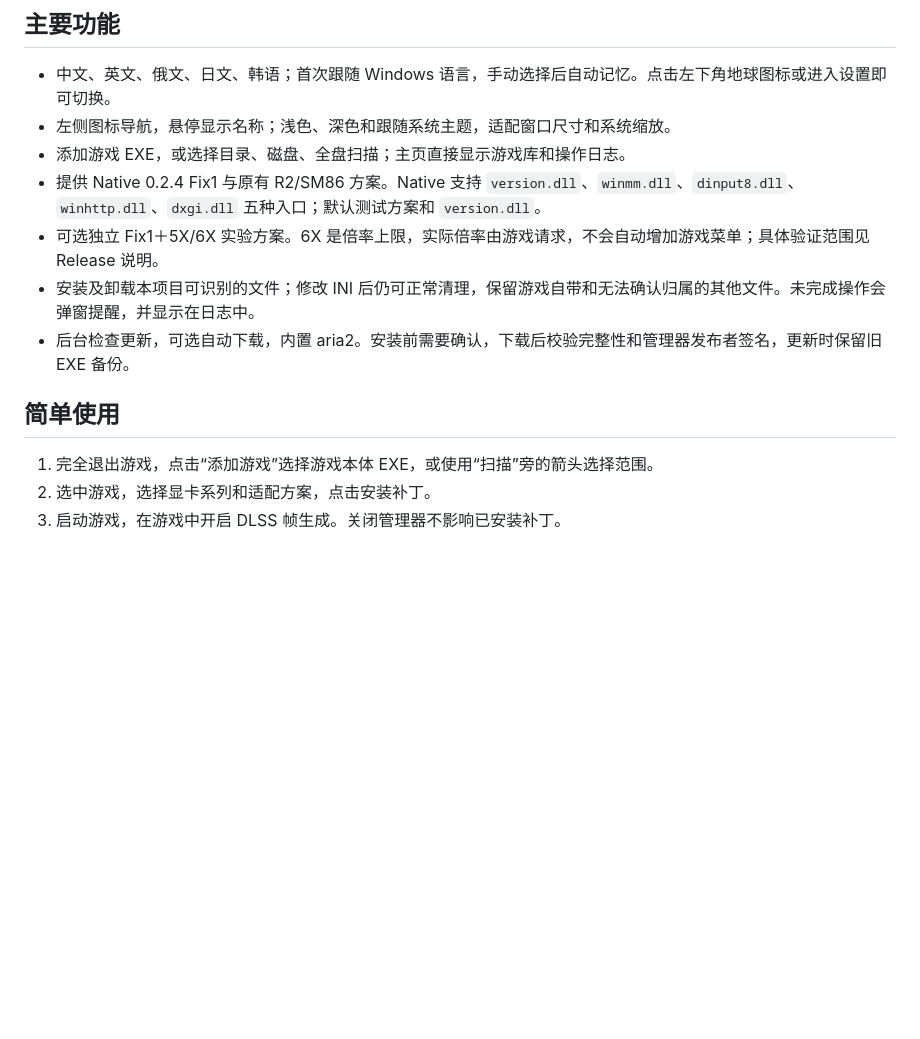
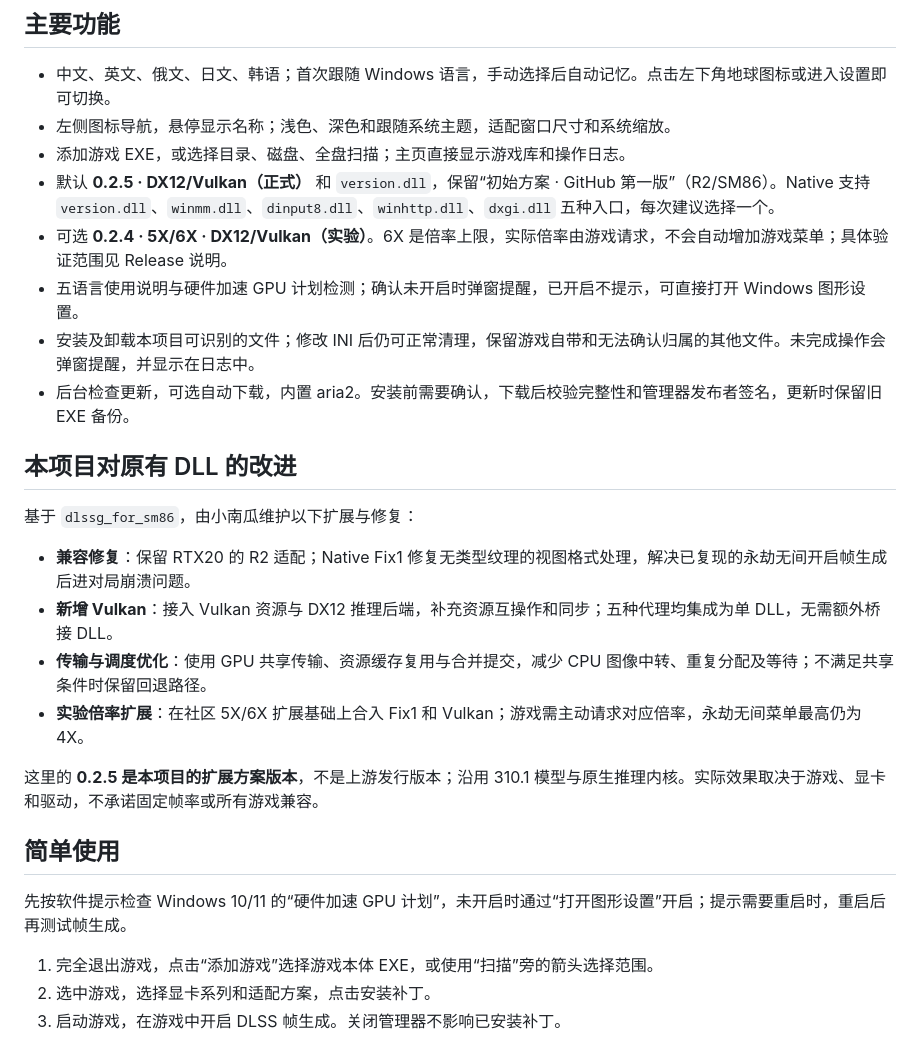
Before and after one commit to pandaligx/RTX-FG-Manager, a Markdown page: README.zh-CN.md, the part around the change. Rendered like a GitHub page; blank space fills up the shorter version.

```diff
--- a/README.zh-CN.md
+++ b/README.zh-CN.md
@@ -30,12 +30,26 @@
 - 中文、英文、俄文、日文、韩语；首次跟随 Windows 语言，手动选择后自动记忆。点击左下角地球图标或进入设置即可切换。
 - 左侧图标导航，悬停显示名称；浅色、深色和跟随系统主题，适配窗口尺寸和系统缩放。
 - 添加游戏 EXE，或选择目录、磁盘、全盘扫描；主页直接显示游戏库和操作日志。
-- 提供 Native 0.2.4 Fix1 与原有 R2/SM86 方案。Native 支持 `version.dll`、`winmm.dll`、`dinput8.dll`、`winhttp.dll`、`dxgi.dll` 五种入口；默认测试方案和 `version.dll`。
-- 可选独立 Fix1＋5X/6X 实验方案。6X 是倍率上限，实际倍率由游戏请求，不会自动增加游戏菜单；具体验证范围见 Release 说明。
+- 默认 **0.2.5 · DX12/Vulkan（正式）** 和 `version.dll`，保留“初始方案 · GitHub 第一版”（R2/SM86）。Native 支持 `version.dll`、`winmm.dll`、`dinput8.dll`、`winhttp.dll`、`dxgi.dll` 五种入口，每次建议选择一个。
+- 可选 **0.2.4 · 5X/6X · DX12/Vulkan（实验）**。6X 是倍率上限，实际倍率由游戏请求，不会自动增加游戏菜单；具体验证范围见 Release 说明。
+- 五语言使用说明与硬件加速 GPU 计划检测；确认未开启时弹窗提醒，已开启不提示，可直接打开 Windows 图形设置。
 - 安装及卸载本项目可识别的文件；修改 INI 后仍可正常清理，保留游戏自带和无法确认归属的其他文件。未完成操作会弹窗提醒，并显示在日志中。
 - 后台检查更新，可选自动下载，内置 aria2。安装前需要确认，下载后校验完整性和管理器发布者签名，更新时保留旧 EXE 备份。
 
+## 本项目对原有 DLL 的改进
+
+基于 `dlssg_for_sm86`，由小南瓜维护以下扩展与修复：
+
+- **兼容修复**：保留 RTX20 的 R2 适配；Native Fix1 修复无类型纹理的视图格式处理，解决已复现的永劫无间开启帧生成后进对局崩溃问题。
+- **新增 Vulkan**：接入 Vulkan 资源与 DX12 推理后端，补充资源互操作和同步；五种代理均集成为单 DLL，无需额外桥接 DLL。
+- **传输与调度优化**：使用 GPU 共享传输、资源缓存复用与合并提交，减少 CPU 图像中转、重复分配及等待；不满足共享条件时保留回退路径。
+- **实验倍率扩展**：在社区 5X/6X 扩展基础上合入 Fix1 和 Vulkan；游戏需主动请求对应倍率，永劫无间菜单最高仍为 4X。
+
+这里的 **0.2.5 是本项目的扩展方案版本**，不是上游发行版本；沿用 310.1 模型与原生推理内核。实际效果取决于游戏、显卡和驱动，不承诺固定帧率或所有游戏兼容。
+
 ## 简单使用
+
+先按软件提示检查 Windows 10/11 的“硬件加速 GPU 计划”，未开启时通过“打开图形设置”开启；提示需要重启时，重启后再测试帧生成。
 
 1. 完全退出游戏，点击“添加游戏”选择游戏本体 EXE，或使用“扫描”旁的箭头选择范围。
 2. 选中游戏，选择显卡系列和适配方案，点击安装补丁。
```
Also changed, not shown: README.md (+16 -2 lines).
